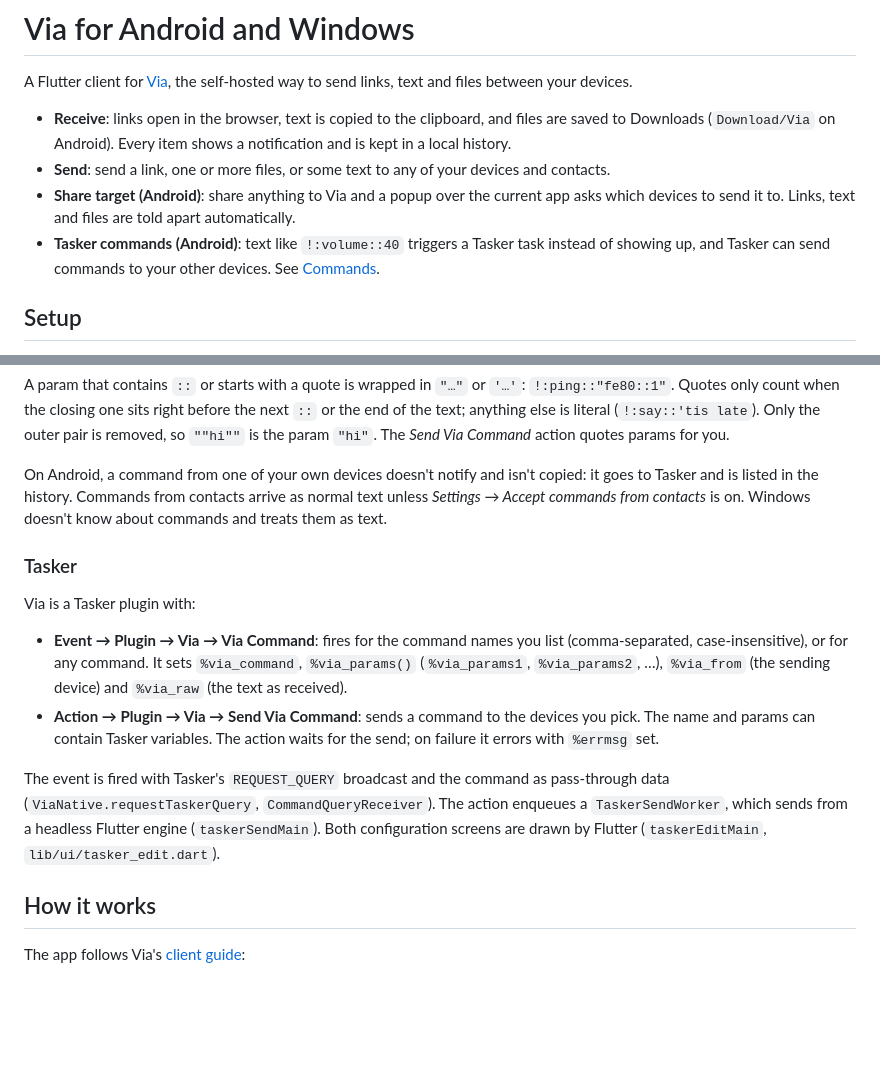
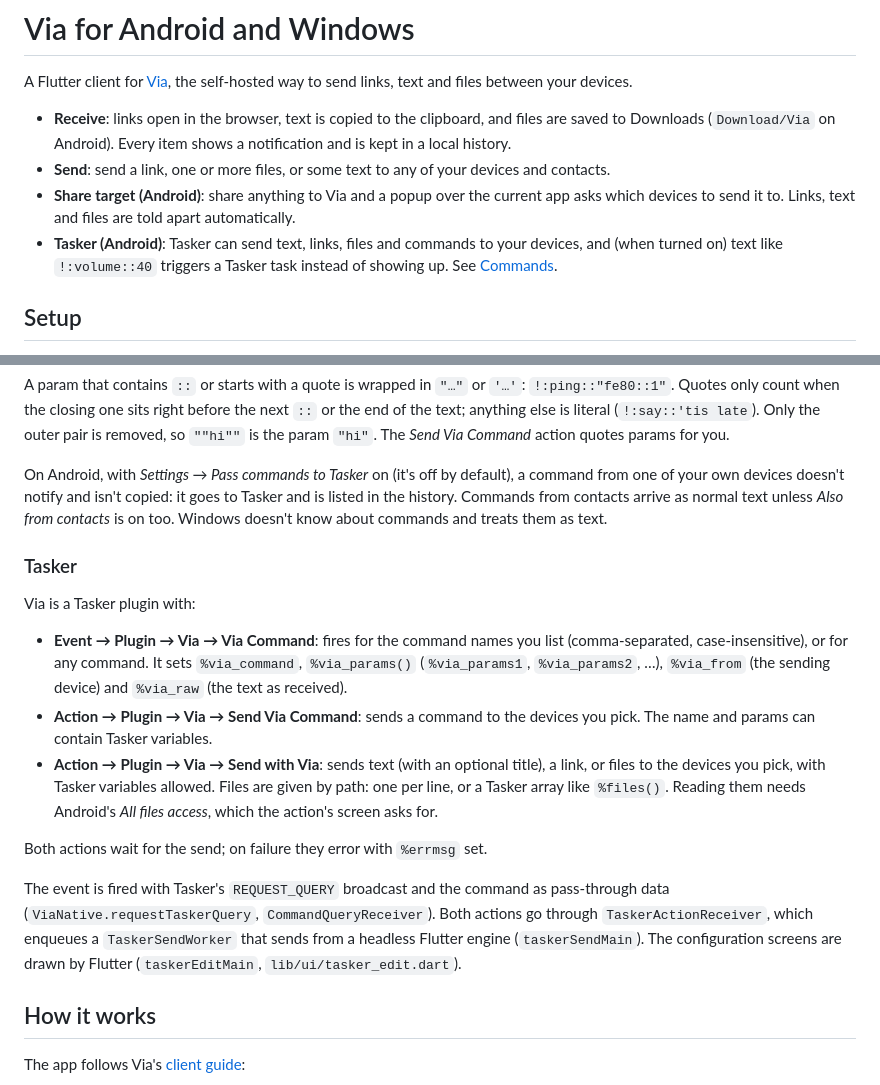
Before and after one commit to eitchtee/Via_apps, a Markdown page: README.md, 2 parts joined by grey strips. GitHub-like rendering; blank space fills up the shorter version.

Commit message:
docs: document Send with Via and the commands setting

```diff
--- a/README.md
+++ b/README.md
@@ -9,8 +9,9 @@ your devices.
 - **Send**: send a link, one or more files, or some text to any of your devices and contacts.
 - **Share target (Android)**: share anything to Via and a popup over the current app asks
   which devices to send it to. Links, text and files are told apart automatically.
-- **Tasker commands (Android)**: text like `!:volume::40` triggers a Tasker task instead of
-  showing up, and Tasker can send commands to your other devices. See [Commands](#commands).
+- **Tasker (Android)**: Tasker can send text, links, files and commands to your devices, and
+  (when turned on) text like `!:volume::40` triggers a Tasker task instead of showing up. See
+  [Commands](#commands).
 
 ## Setup
 
@@ -107,10 +108,10 @@ A param that contains `::` or starts with a quote is wrapped in `"…"` or `'…
 the end of the text; anything else is literal (`!:say::'tis late`). Only the outer pair is
 removed, so `""hi""` is the param `"hi"`. The *Send Via Command* action quotes params for you.
 
-On Android, a command from one of your own devices doesn't notify and isn't copied: it goes to
-Tasker and is listed in the history. Commands from contacts arrive as normal text unless
-*Settings → Accept commands from contacts* is on. Windows doesn't know about commands and
-treats them as text.
+On Android, with *Settings → Pass commands to Tasker* on (it's off by default), a command from
+one of your own devices doesn't notify and isn't copied: it goes to Tasker and is listed in the
+history. Commands from contacts arrive as normal text unless *Also from contacts* is on too.
+Windows doesn't know about commands and treats them as text.
 
 ### Tasker
 
@@ -121,13 +122,19 @@ Via is a Tasker plugin with:
   (`%via_params1`, `%via_params2`, …), `%via_from` (the sending device) and `%via_raw` (the
   text as received).
 - **Action → Plugin → Via → Send Via Command**: sends a command to the devices you pick. The
-  name and params can contain Tasker variables. The action waits for the send; on failure it
-  errors with `%errmsg` set.
+  name and params can contain Tasker variables.
+- **Action → Plugin → Via → Send with Via**: sends text (with an optional title), a link, or
+  files to the devices you pick, with Tasker variables allowed. Files are given by path: one
+  per line, or a Tasker array like `%files()`. Reading them needs Android's *All files access*,
+  which the action's screen asks for.
+
+Both actions wait for the send; on failure they error with `%errmsg` set.
 
 The event is fired with Tasker's `REQUEST_QUERY` broadcast and the command as pass-through
-data (`ViaNative.requestTaskerQuery`, `CommandQueryReceiver`). The action enqueues a
-`TaskerSendWorker`, which sends from a headless Flutter engine (`taskerSendMain`). Both
-configuration screens are drawn by Flutter (`taskerEditMain`, `lib/ui/tasker_edit.dart`).
+data (`ViaNative.requestTaskerQuery`, `CommandQueryReceiver`). Both actions go through
+`TaskerActionReceiver`, which enqueues a `TaskerSendWorker` that sends from a headless Flutter
+engine (`taskerSendMain`). The configuration screens are drawn by Flutter (`taskerEditMain`,
+`lib/ui/tasker_edit.dart`).
 
 ## How it works
 
```
